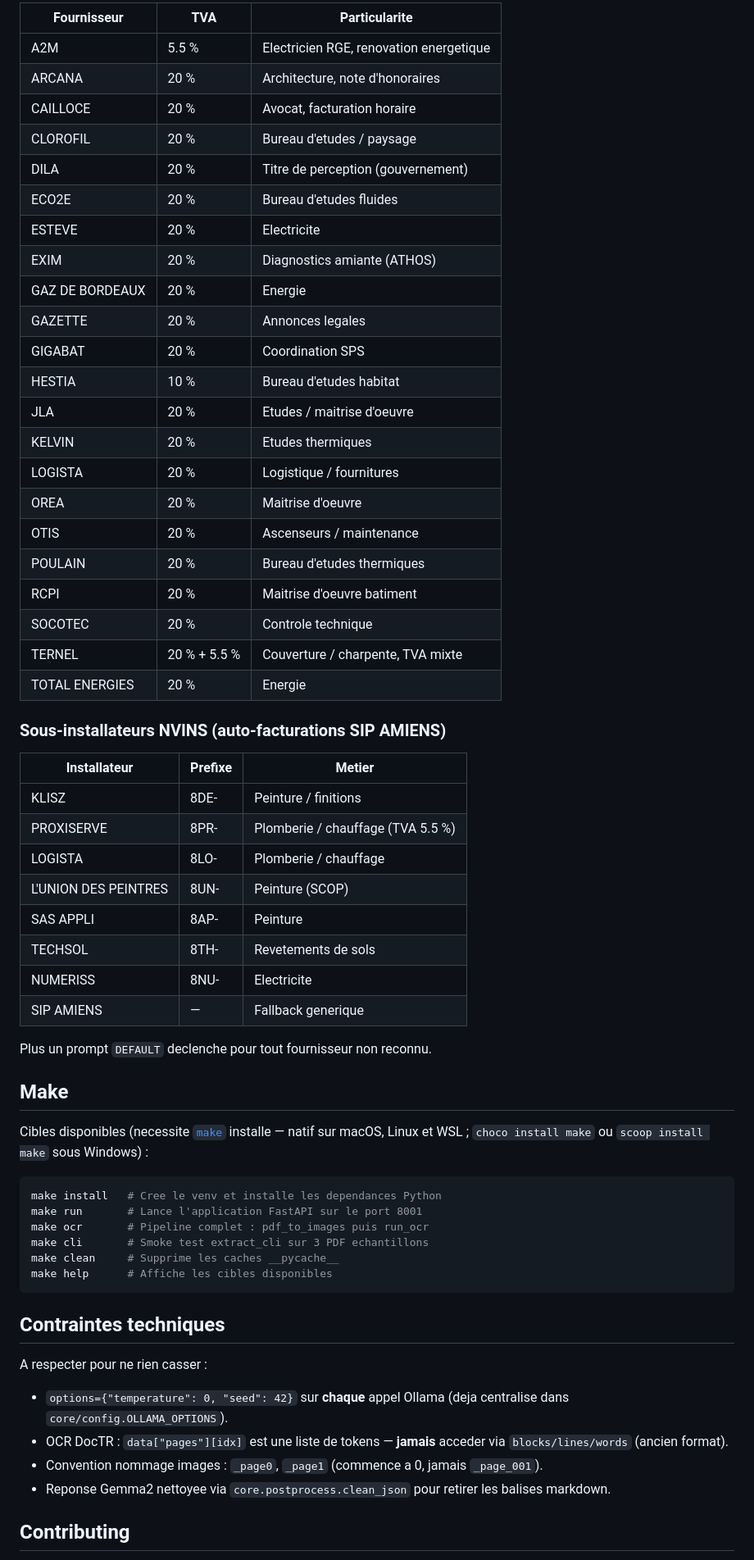
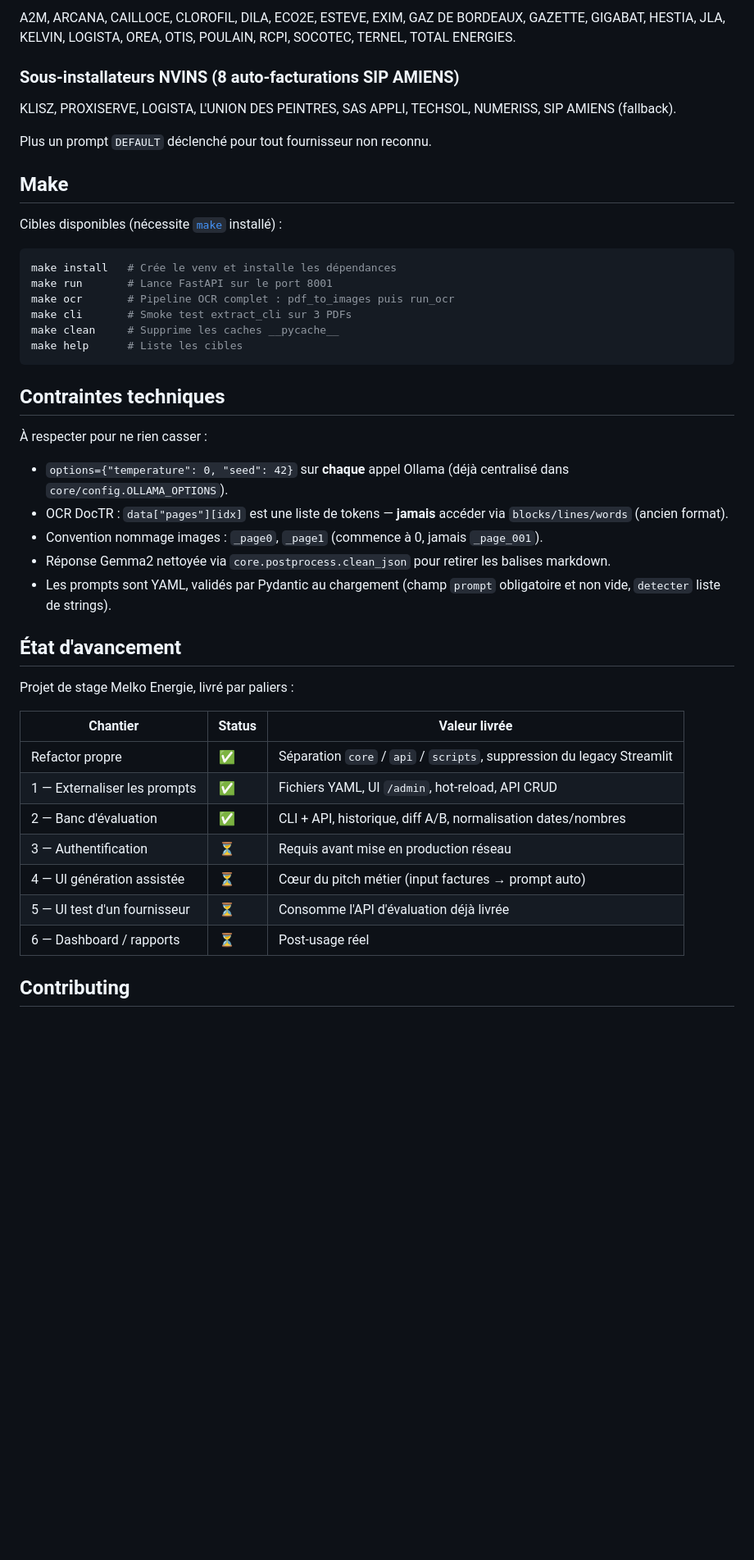
Before and after one commit to Melko-energie/finetuned_model, a Markdown page: README.md, the part around one of its changes. Shown at 82% size. Rendered like a GitHub page; blank space fills up the shorter version.

````diff
--- a/README.md
+++ b/README.md
@@ -178,65 +234,48 @@ Regle d'architecture : **`api/` et `scripts/` consomment `core/`**. L'inverse es
 
-| Fournisseur     | TVA           | Particularite                                    |
-| --------------- | ------------- | ------------------------------------------------ |
-| A2M             | 5.5 %         | Electricien RGE, renovation energetique          |
-| ARCANA          | 20 %          | Architecture, note d'honoraires                  |
-| CAILLOCE        | 20 %          | Avocat, facturation horaire                      |
-| CLOROFIL        | 20 %          | Bureau d'etudes / paysage                        |
-| DILA            | 20 %          | Titre de perception (gouvernement)               |
-| ECO2E           | 20 %          | Bureau d'etudes fluides                          |
-| ESTEVE          | 20 %          | Electricite                                      |
-| EXIM            | 20 %          | Diagnostics amiante (ATHOS)                      |
-| GAZ DE BORDEAUX | 20 %          | Energie                                          |
-| GAZETTE         | 20 %          | Annonces legales                                 |
-| GIGABAT         | 20 %          | Coordination SPS                                 |
-| HESTIA          | 10 %          | Bureau d'etudes habitat                          |
-| JLA             | 20 %          | Etudes / maitrise d'oeuvre                       |
-| KELVIN          | 20 %          | Etudes thermiques                                |
-| LOGISTA         | 20 %          | Logistique / fournitures                         |
-| OREA            | 20 %          | Maitrise d'oeuvre                                |
-| OTIS            | 20 %          | Ascenseurs / maintenance                         |
-| POULAIN         | 20 %          | Bureau d'etudes thermiques                       |
-| RCPI            | 20 %          | Maitrise d'oeuvre batiment                       |
-| SOCOTEC         | 20 %          | Controle technique                               |
-| TERNEL          | 20 % + 5.5 %  | Couverture / charpente, TVA mixte                |
-| TOTAL ENERGIES  | 20 %          | Energie                                          |
+A2M, ARCANA, CAILLOCE, CLOROFIL, DILA, ECO2E, ESTEVE, EXIM, GAZ DE BORDEAUX, GAZETTE, GIGABAT, HESTIA, JLA, KELVIN, LOGISTA, OREA, OTIS, POULAIN, RCPI, SOCOTEC, TERNEL, TOTAL ENERGIES.
 
-### Sous-installateurs NVINS (auto-facturations SIP AMIENS)
+### Sous-installateurs NVINS (8 auto-facturations SIP AMIENS)
 
-| Installateur          | Prefixe | Metier                                |
-| --------------------- | ------- | ------------------------------------- |
-| KLISZ                 | 8DE-    | Peinture / finitions                  |
-| PROXISERVE            | 8PR-    | Plomberie / chauffage (TVA 5.5 %)     |
-| LOGISTA               | 8LO-    | Plomberie / chauffage                 |
-| L'UNION DES PEINTRES  | 8UN-    | Peinture (SCOP)                       |
-| SAS APPLI             | 8AP-    | Peinture                              |
-| TECHSOL               | 8TH-    | Revetements de sols                   |
-| NUMERISS              | 8NU-    | Electricite                           |
-| SIP AMIENS            | —       | Fallback generique                    |
+KLISZ, PROXISERVE, LOGISTA, L'UNION DES PEINTRES, SAS APPLI, TECHSOL, NUMERISS, SIP AMIENS (fallback).
 
-Plus un prompt `DEFAULT` declenche pour tout fournisseur non reconnu.
+Plus un prompt `DEFAULT` déclenché pour tout fournisseur non reconnu.
 
 ## Make
 
-Cibles disponibles (necessite [`make`](https://www.gnu.org/software/make/) installe — natif sur macOS, Linux et WSL ; `choco install make` ou `scoop install make` sous Windows) :
+Cibles disponibles (nécessite [`make`](https://www.gnu.org/software/make/) installé) :
 
 ```bash
-make install   # Cree le venv et installe les dependances Python
-make run       # Lance l'application FastAPI sur le port 8001
-make ocr       # Pipeline complet : pdf_to_images puis run_ocr
-make cli       # Smoke test extract_cli sur 3 PDF echantillons
+make install   # Crée le venv et installe les dépendances
+make run       # Lance FastAPI sur le port 8001
+make ocr       # Pipeline OCR complet : pdf_to_images puis run_ocr
+make cli       # Smoke test extract_cli sur 3 PDFs
 make clean     # Supprime les caches __pycache__
-make help      # Affiche les cibles disponibles
+make help      # Liste les cibles
 ```
 
 ## Contraintes techniques
 
-A respecter pour ne rien casser :
+À respecter pour ne rien casser :
 
-- `options={"temperature": 0, "seed": 42}` sur **chaque** appel Ollama (deja centralise dans `core/config.OLLAMA_OPTIONS`).
-- OCR DocTR : `data["pages"][idx]` est une liste de tokens — **jamais** acceder via `blocks/lines/words` (ancien format).
-- Convention nommage images : `_page0`, `_page1` (commence a 0, jamais `_page_001`).
-- Reponse Gemma2 nettoyee via `core.postprocess.clean_json` pour retirer les balises markdown.
+- `options={"temperature": 0, "seed": 42}` sur **chaque** appel Ollama (déjà centralisé dans `core/config.OLLAMA_OPTIONS`).
+- OCR DocTR : `data["pages"][idx]` est une liste de tokens — **jamais** accéder via `blocks/lines/words` (ancien format).
+- Convention nommage images : `_page0`, `_page1` (commence à 0, jamais `_page_001`).
+- Réponse Gemma2 nettoyée via `core.postprocess.clean_json` pour retirer les balises markdown.
+- Les prompts sont YAML, validés par Pydantic au chargement (champ `prompt` obligatoire et non vide, `detecter` liste de strings).
+
+## État d'avancement
+
+Projet de stage Melko Energie, livré par paliers :
+
+| Chantier | Status | Valeur livrée |
+|---|---|---|
+| Refactor propre | ✅ | Séparation `core` / `api` / `scripts`, suppression du legacy Streamlit |
+| 1 — Externaliser les prompts | ✅ | Fichiers YAML, UI `/admin`, hot-reload, API CRUD |
+| 2 — Banc d'évaluation | ✅ | CLI + API, historique, diff A/B, normalisation dates/nombres |
+| 3 — Authentification | ⏳ | Requis avant mise en production réseau |
+| 4 — UI génération assistée | ⏳ | Cœur du pitch métier (input factures → prompt auto) |
+| 5 — UI test d'un fournisseur | ⏳ | Consomme l'API d'évaluation déjà livrée |
+| 6 — Dashboard / rapports | ⏳ | Post-usage réel |
 
 ## Contributing
 
````
Also changed, not shown: other parts of README.md (+123 -69 lines).
